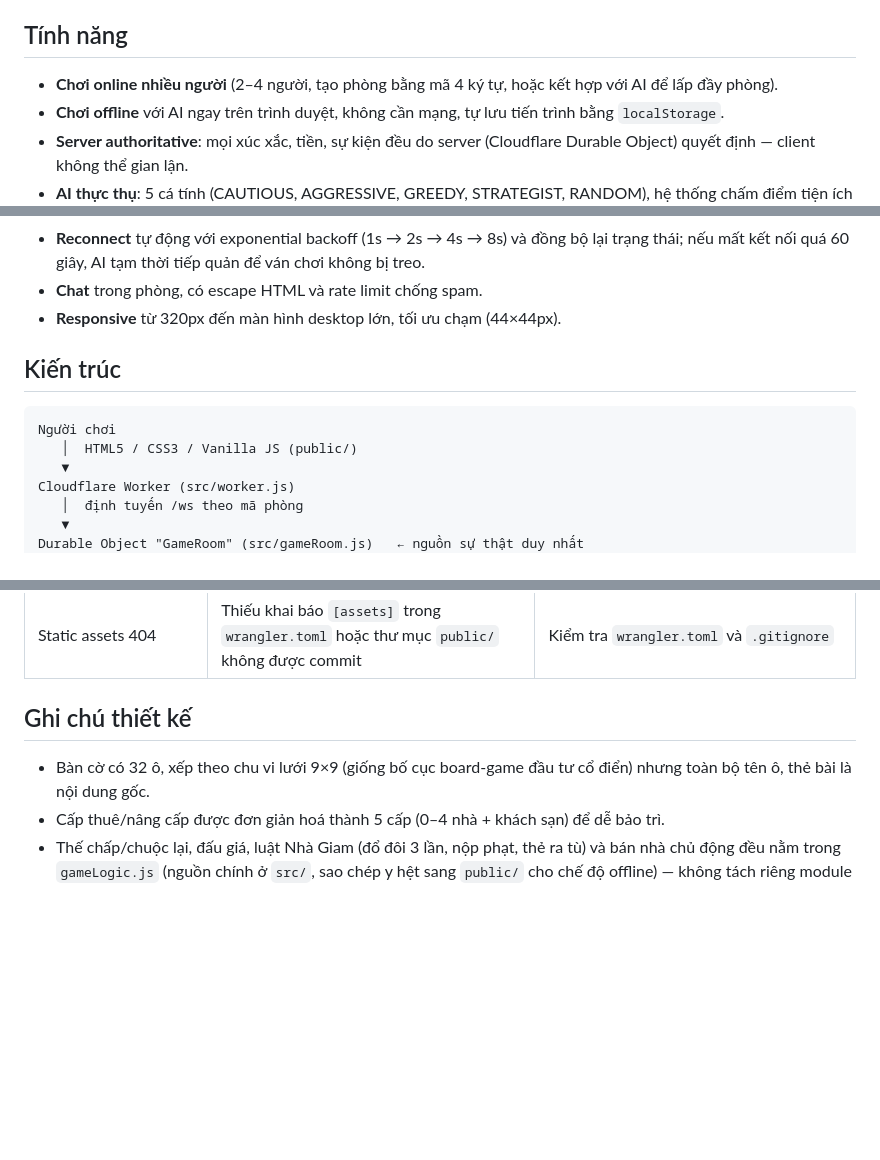
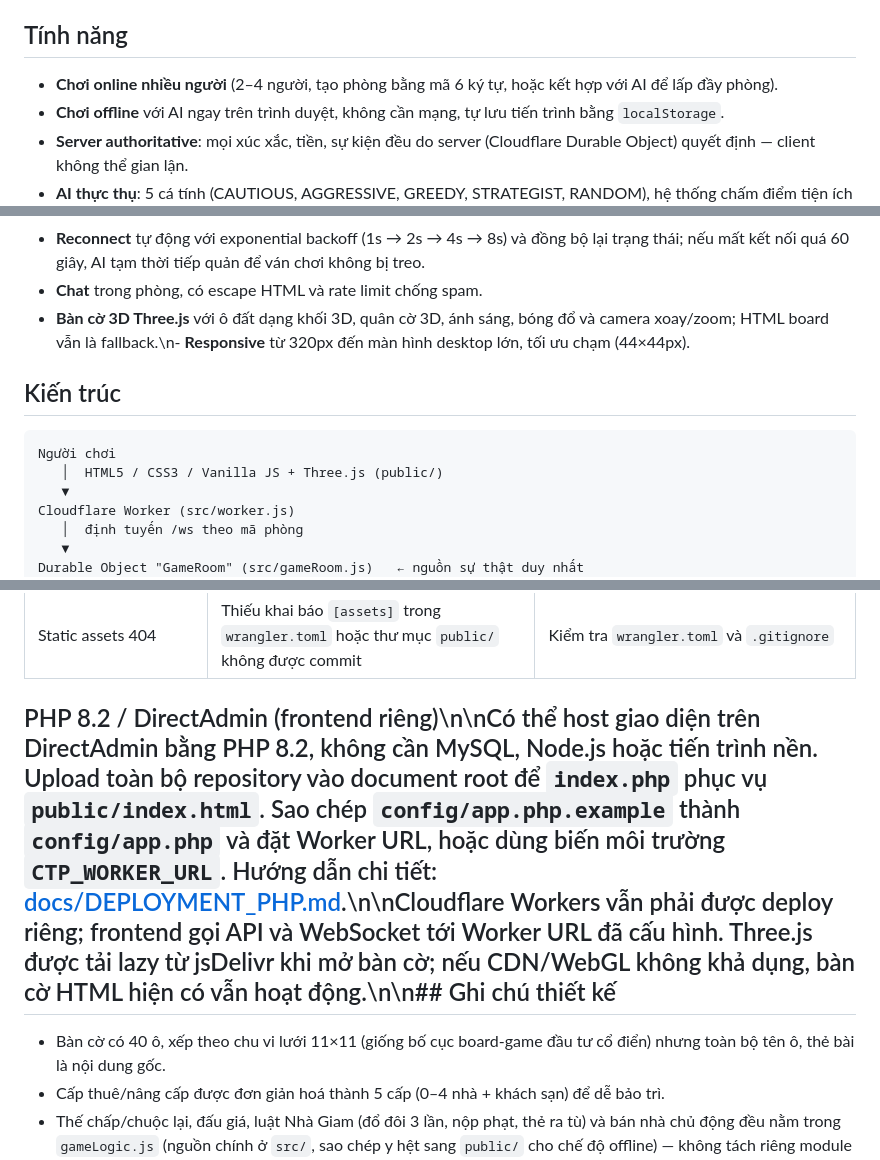
Before and after one commit to khahdihdz/cotyphu, a Markdown page: README.md, 3 parts joined by grey strips. Rendered like a GitHub page; blank space fills up the shorter version.

Commit message:
docs: update README for Three.js and DirectAdmin hosting

````diff
--- a/README.md
+++ b/README.md
@@ -8,7 +8,7 @@ hình ảnh trong game là nội dung gốc.
 
 ## Tính năng
 
-- **Chơi online nhiều người** (2–4 người, tạo phòng bằng mã 4 ký tự, hoặc kết
+- **Chơi online nhiều người** (2–4 người, tạo phòng bằng mã 6 ký tự, hoặc kết
   hợp với AI để lấp đầy phòng).
 - **Chơi offline** với AI ngay trên trình duyệt, không cần mạng, tự lưu tiến
   trình bằng `localStorage`.
@@ -33,13 +33,13 @@ hình ảnh trong game là nội dung gốc.
   bộ lại trạng thái; nếu mất kết nối quá 60 giây, AI tạm thời tiếp quản để
   ván chơi không bị treo.
 - **Chat** trong phòng, có escape HTML và rate limit chống spam.
-- **Responsive** từ 320px đến màn hình desktop lớn, tối ưu chạm (44×44px).
+- **Bàn cờ 3D Three.js** với ô đất dạng khối 3D, quân cờ 3D, ánh sáng, bóng đổ và camera xoay/zoom; HTML board vẫn là fallback.\n- **Responsive** từ 320px đến màn hình desktop lớn, tối ưu chạm (44×44px).
 
 ## Kiến trúc
 
 ```
 Người chơi
-   │  HTML5 / CSS3 / Vanilla JS (public/)
+   │  HTML5 / CSS3 / Vanilla JS + Three.js (public/)
    ▼
 Cloudflare Worker (src/worker.js)
    │  định tuyến /ws theo mã phòng
@@ -170,9 +170,9 @@ code API key/secret vào source code.
 | Mất kết nối liên tục không tự nối lại | Trình duyệt chặn WebSocket hoặc mạng chặn `wss://` | Kiểm tra tường lửa/mạng công ty, thử mạng khác |
 | Static assets 404 | Thiếu khai báo `[assets]` trong `wrangler.toml` hoặc thư mục `public/` không được commit | Kiểm tra `wrangler.toml` và `.gitignore` |
 
-## Ghi chú thiết kế
+## PHP 8.2 / DirectAdmin (frontend riêng)\n\nCó thể host giao diện trên DirectAdmin bằng PHP 8.2, không cần MySQL, Node.js hoặc tiến trình nền. Upload toàn bộ repository vào document root để `index.php` phục vụ `public/index.html`. Sao chép `config/app.php.example` thành `config/app.php` và đặt Worker URL, hoặc dùng biến môi trường `CTP_WORKER_URL`. Hướng dẫn chi tiết: [docs/DEPLOYMENT_PHP.md](docs/DEPLOYMENT_PHP.md).\n\nCloudflare Workers vẫn phải được deploy riêng; frontend gọi API và WebSocket tới Worker URL đã cấu hình. Three.js được tải lazy từ jsDelivr khi mở bàn cờ; nếu CDN/WebGL không khả dụng, bàn cờ HTML hiện có vẫn hoạt động.\n\n## Ghi chú thiết kế
 
-- Bàn cờ có 32 ô, xếp theo chu vi lưới 9×9 (giống bố cục board-game đầu tư cổ
+- Bàn cờ có 40 ô, xếp theo chu vi lưới 11×11 (giống bố cục board-game đầu tư cổ
   điển) nhưng toàn bộ tên ô, thẻ bài là nội dung gốc.
 - Cấp thuê/nâng cấp được đơn giản hoá thành 5 cấp (0–4 nhà + khách sạn) để dễ
   bảo trì.
````
